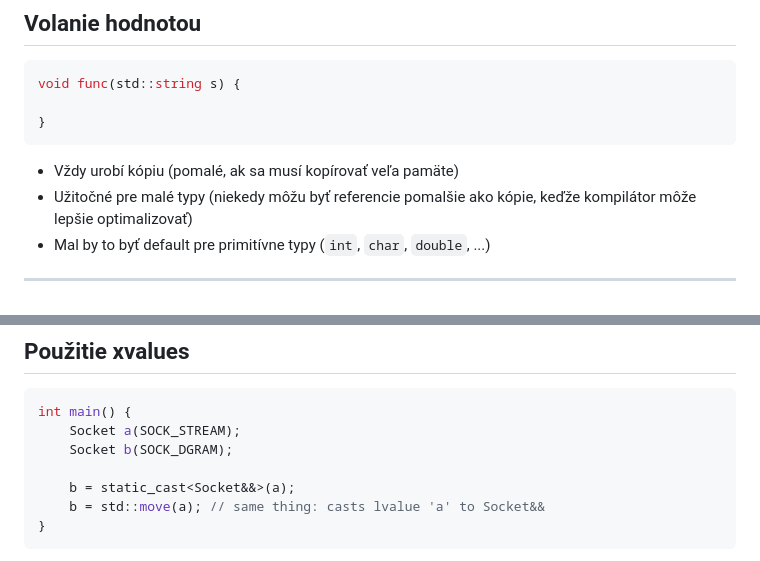
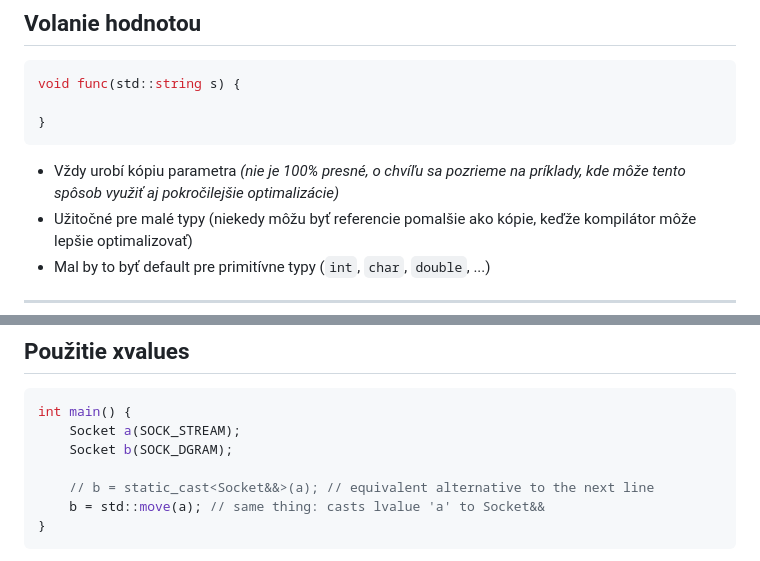
Before and after one commit to cppseminar/apc-lectures, a Markdown page: public/lectures/7_move.md, 2 parts joined by grey strips. Drawn GitHub-style.

````diff
--- a/public/lectures/7_move.md
+++ b/public/lectures/7_move.md
@@ -541,7 +541,7 @@ void func(std::string s) {
 }
 ```
 
-* Vždy urobí kópiu (pomalé, ak sa musí kopírovať veľa pamäte)
+* Vždy urobí kópiu parametra *(nie je 100% presné, o chvíľu sa pozrieme na príklady, kde môže tento spôsob využiť aj pokročilejšie optimalizácie)*
 * Užitočné pre malé typy (niekedy môžu byť referencie pomalšie ako kópie, keďže kompilátor môže lepšie optimalizovať)
 * Mal by to byť default pre primitívne typy (`int`, `char`, `double`, ...)
 
@@ -1239,7 +1239,7 @@ int main() {
     Socket a(SOCK_STREAM);
     Socket b(SOCK_DGRAM);
 
-    b = static_cast<Socket&&>(a);
+    // b = static_cast<Socket&&>(a); // equivalent alternative to the next line
     b = std::move(a); // same thing: casts lvalue 'a' to Socket&&
 }
 ```
````
Also changed, not shown: other parts of public/lectures/7_move.md (+9 -9 lines).
